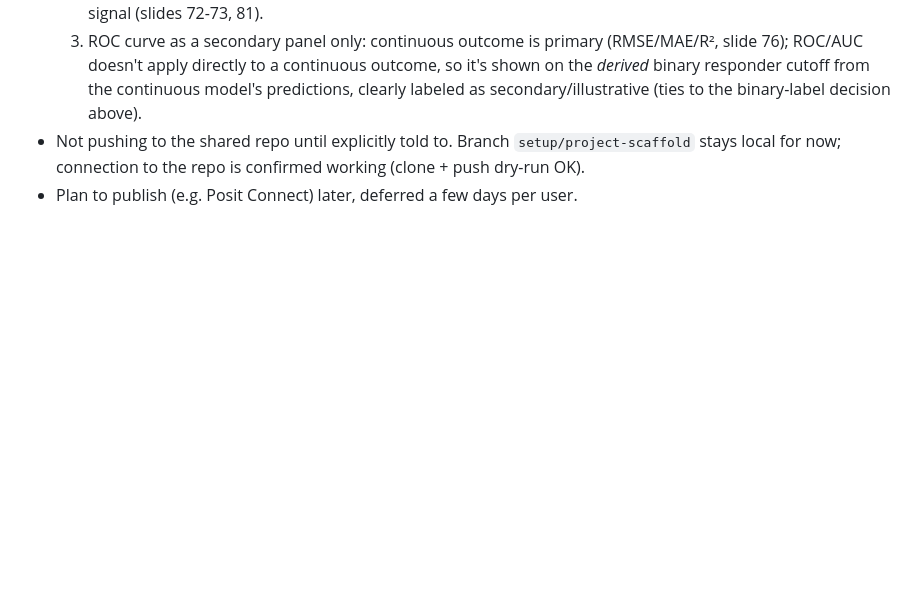
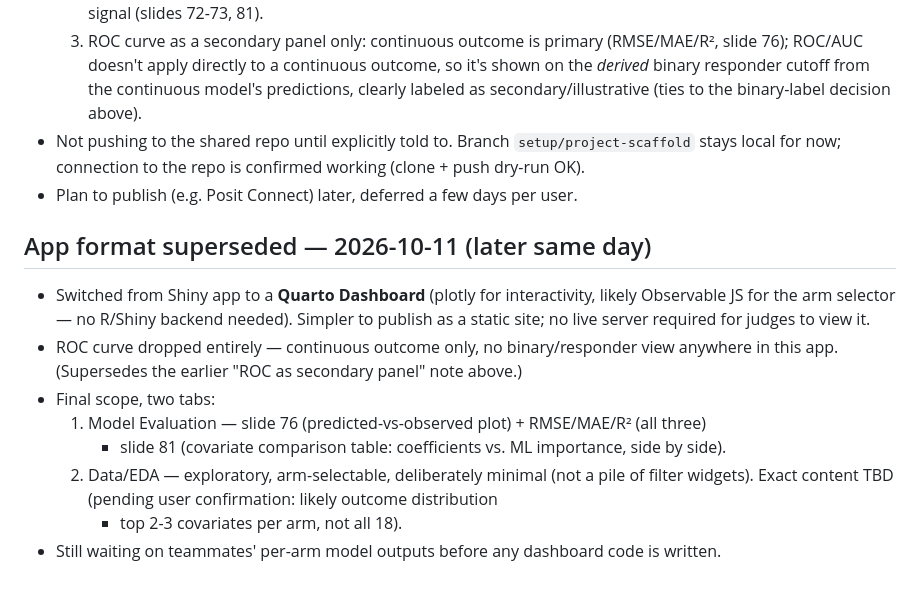
Before and after one commit to wanguicodes/acop26_hackathon_team9, a Markdown page: AGENTS.md, the part around the change. GitHub-like rendering; blank space fills up the shorter version.

Commit message:
Update app plan: Quarto Dashboard (not Shiny), drop ROC/binary view, finalize 2-tab scope

```diff
--- a/AGENTS.md
+++ b/AGENTS.md
@@ -155,3 +155,17 @@ illustrative cutoff derived from model predictions, not a separate modeling trac
 - Not pushing to the shared repo until explicitly told to. Branch `setup/project-scaffold`
   stays local for now; connection to the repo is confirmed working (clone + push dry-run OK).
 - Plan to publish (e.g. Posit Connect) later, deferred a few days per user.
+
+## App format superseded — 2026-10-11 (later same day)
+- Switched from Shiny app to a **Quarto Dashboard** (plotly for interactivity, likely
+  Observable JS for the arm selector — no R/Shiny backend needed). Simpler to publish
+  as a static site; no live server required for judges to view it.
+- ROC curve dropped entirely — continuous outcome only, no binary/responder view anywhere
+  in this app. (Supersedes the earlier "ROC as secondary panel" note above.)
+- Final scope, two tabs:
+  1. Model Evaluation — slide 76 (predicted-vs-observed plot) + RMSE/MAE/R² (all three)
+     + slide 81 (covariate comparison table: coefficients vs. ML importance, side by side).
+  2. Data/EDA — exploratory, arm-selectable, deliberately minimal (not a pile of filter
+     widgets). Exact content TBD (pending user confirmation: likely outcome distribution
+     + top 2-3 covariates per arm, not all 18).
+- Still waiting on teammates' per-arm model outputs before any dashboard code is written.
```
